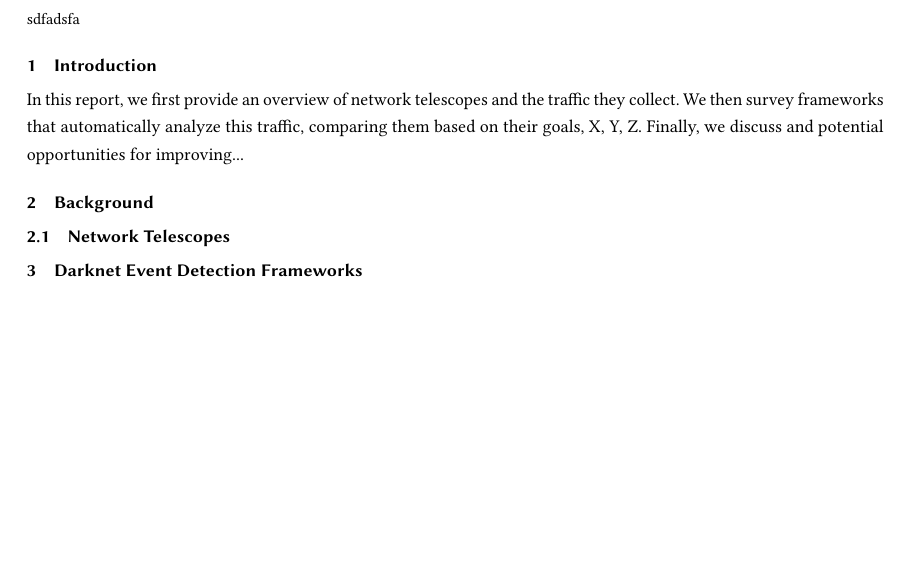
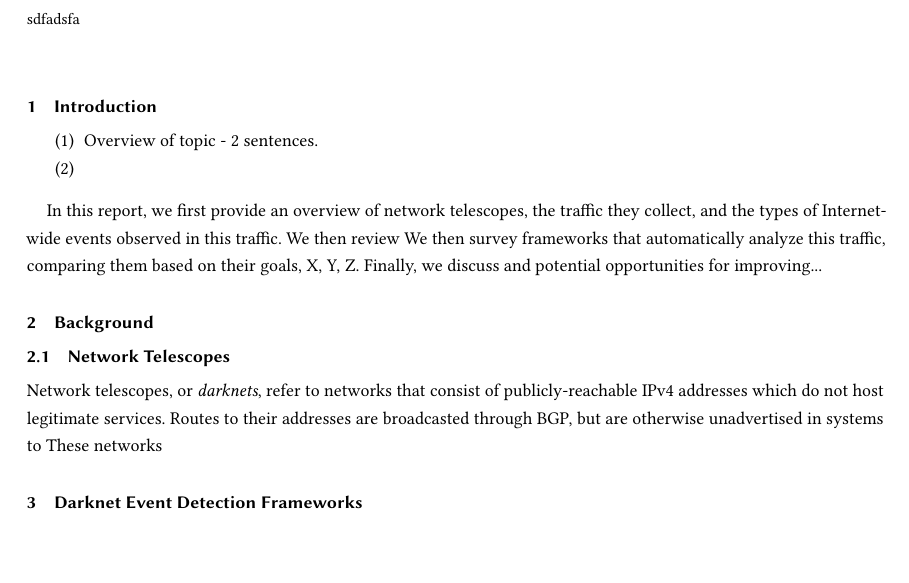
Before and after one commit to gmax9/re, a LaTeX paper (paper.tex): part of page 1 of 2, cut so that both start at the same text, the shorter picture padded with empty space. Compiled offline with pdfLaTeX.

Commit message:
negligible changes, tomorrow it is.

```diff
--- a/paper.tex
+++ b/paper.tex
@@ -65,13 +65,28 @@ sdfadsfa
 
 \section{Introduction}
 
-In this report, we first provide an overview of network telescopes and the traffic they collect.
+\begin{enumerate}
+  \item Overview of topic - 2 sentences.
+  \item
+\end{enumerate}
+
+In this report, we first provide an overview of network telescopes, the traffic they collect, and the types of Internet-wide events observed in this traffic.
+We then review
 We then survey frameworks that automatically analyze this traffic, comparing them based on their goals, X, Y, Z.
 Finally, we discuss and potential opportunities for improving...
 
 \section{Background}
 
 \subsection{Network Telescopes}
+
+% Brief overview of darknets and their traffic (IBR)
+Network telescopes, or \textit{darknets}, refer to networks that consist of publicly-reachable IPv4 addresses which do not host legitimate services.
+Routes to their addresses are broadcasted through BGP, but are otherwise unadvertised in systems to
+These networks
+
+% Discuss IBR, how it's been analyzed, practical use-cases for security / outage detection
+
+
 
 \section{Darknet Event Detection Frameworks}
 
```
